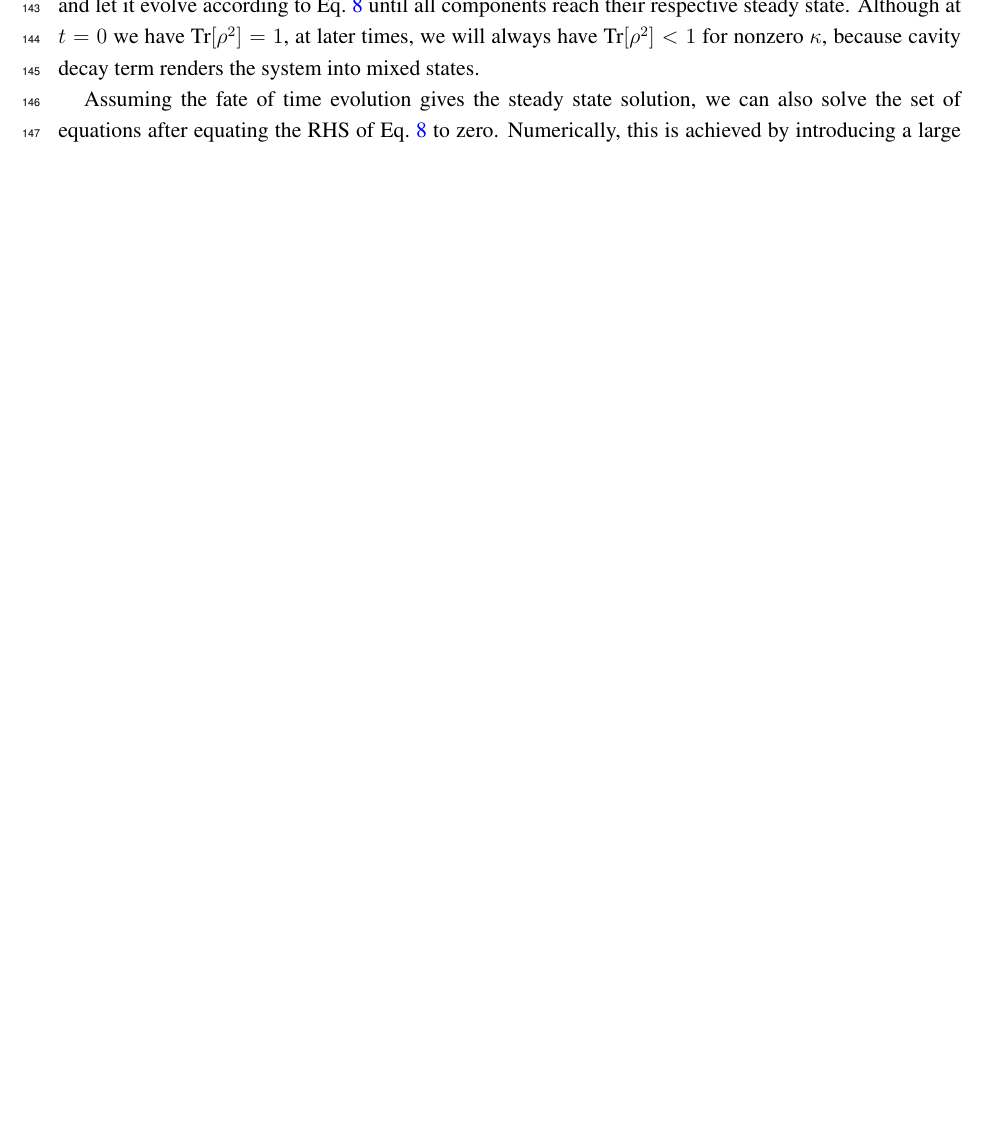
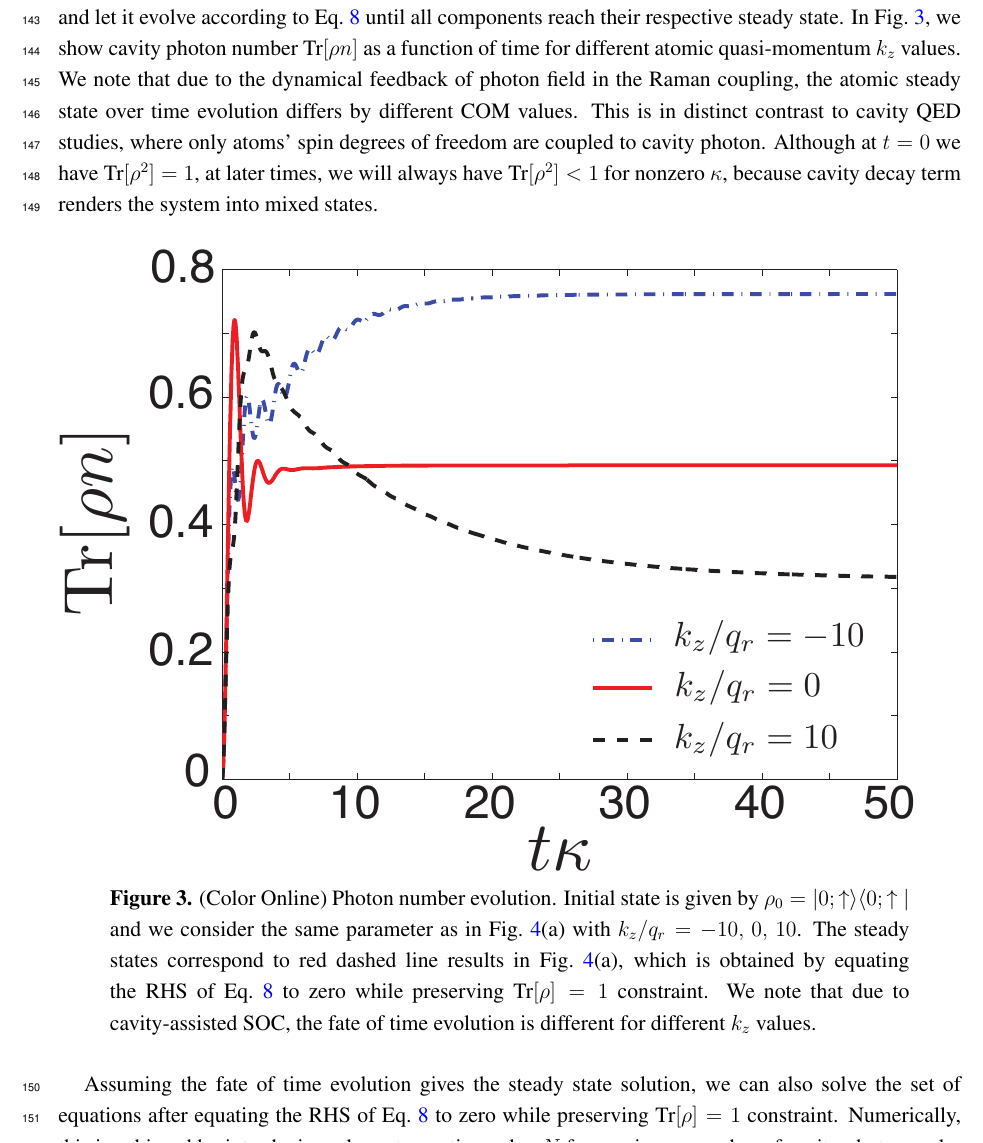
Before and after one commit to franklin5/quantumSOC_trap_case, a LaTeX paper (manuscript/template.tex): part of page 7 of 11 before the commit and part of page 7 of 12 after it, cut so that both start at the same text, the shorter picture padded with empty space. The pictures show the PDF file manuscript/template.pdf that the author committed with the source.

Commit message:
added a new figure and expanded some of the discussion.

```diff
--- a/manuscript/template.tex
+++ b/manuscript/template.tex
@@ -145,7 +145,7 @@ We follow the effective model Hamiltonian proposed in \cite{cavitySOC},
 where $\psi_\sigma({\bf r})$ ($\sigma = \uparrow$, $\downarrow$) is the atomic operator after gauge transformation in rotating frame at pump frequency $\omega_p$. $\alpha=\pm 1$ for $\sigma=\uparrow,\downarrow$, respectively. $q_r$ denotes recoil momentum, $\delta$ represents the two-photon Raman detuning, $\varepsilon_p$ refers to pumping rate, and $\delta_c$ is the cavity-pump detuning. $\Omega$ denotes the atom-photon coupling strength, however, the Raman coupling term $ \frac{\Omega}{2}\int d{\bf r}\left[\psi_{\uparrow}^{\dagger}({\bf r})\psi_{\downarrow}({\bf r})c+h.c.\right]$ describes the cavity-assisted two-photon Raman transition processes, where cavity photon operators $c$ and $c^\dag$ is explicitly taken into consideration. It is this coupling that renders the resulting SOC \emph{dynamic}. Furthermore, in the semi-classical approach, we have treated the leakage of cavity photon phenomenologically by introducing a cavity decay rate $\kappa$.
 
 \begin{figure}[htp]
-\includegraphics[width=\textwidth]{fig1}\caption{ Single particle eigen-energy spectrum ``phase diagram''. For given paramter $\delta_c=\kappa$ and $\delta=0$, the dispersion behavior is catagorized into four regions, represented from I to IV in (a). From (b1) to (b4), we fix $\varepsilon_p=\kappa$. In region I, the dispersion has double minima as shown in (b1) with $\Omega=0.03\kappa$; region II is enclosed by the red solid curve in (a) and we show the typical point in (b2) ($\Omega=\kappa$) where only single minimum exisits in the lower helicity band; region III is enclosed by the black dashed lines in (a) and it is a region where loop structure emerge, as in (b3) with $\Omega=5\kappa$; finally, in region IV we recover the double minimum dispersion although it's different from region I by closing the gap at $k_z=0$, as in (b4) with $\Omega=8\kappa$.}\label{fig1}
+\includegraphics[width=\textwidth]{fig1}\caption{ (Color Online) Single particle eigen-energy spectrum ``phase diagram''. For given paramter $\delta_c=\kappa$ and $\delta=0$, the dispersion behavior is catagorized into four regions, represented from I to IV in (a). From (b1) to (b4), we fix $\varepsilon_p=\kappa$. In region I, the dispersion has double minima as shown in (b1) with $\Omega=0.03\kappa$; region II is enclosed by the red solid curve in (a) and we show the typical point in (b2) ($\Omega=\kappa$) where only single minimum exisits in the lower helicity band; region III is enclosed by the black dashed lines in (a) and it is a region where loop structure emerge, as in (b3) with $\Omega=5\kappa$; finally, in region IV we recover the double minimum dispersion although it's different from region I by closing the gap at $k_z=0$, as in (b4) with $\Omega=8\kappa$.}\label{fig1}
 \end{figure}
 
 From the Hamiltonian~(\ref{effH}), one can easily obtain the EOM in Heisenberg picture. To make progress, we adopt the mean-field approximation by replacing the operators by their respective expectation values: $c \rightarrow \langle c \rangle \,, \psi_\sigma ({\bf r}) \rightarrow \langle \psi_\sigma ({\bf r}) \rangle \equiv \varphi_\sigma ({\bf r})$.
@@ -247,9 +247,13 @@ and atomic pseudo-spin state is represented by $\sigma=\uparrow,\downarrow$. Our
 \ea
 where $\bar{\sigma}$ represents the flip-spin value, i.e. $\bar{\uparrow}=\downarrow$ and $\bar{\downarrow}=\uparrow$.
 
-With Eq.~\ref{EOMrho}, we can study dynamical evolution of density operator $\rho$ for a given initial state. For instance, we can initiate the system with a pure state $|0;\uparrow\rangle$, construct density operator $\rho=|0;\uparrow\rangle\langle0;\uparrow|$, and let it evolve according to Eq.~\ref{EOMrho} until all components reach their respective steady state. Although at $t=0$ we have $\text{Tr}[\rho^2]=1$, at later times, we will always have $\text{Tr}[\rho^2]<1$ for nonzero $\kappa$, because cavity decay term renders the system into mixed states.
+With Eq.~\ref{EOMrho}, we can study dynamical evolution of density operator $\rho$ for a given initial state. For instance, we can initiate the system with a pure state $|0;\uparrow\rangle$, construct density operator $\rho_0=|0;\uparrow\rangle\langle0;\uparrow|$, and let it evolve according to Eq.~\ref{EOMrho} until all components reach their respective steady state. In Fig.~\ref{evo}, we show cavity photon number $\text{Tr}[\rho n]$ as a function of time for different atomic quasi-momentum $k_z$ values. We note that due to the dynamical feedback of photon field in the Raman coupling, the atomic steady state over time evolution differs by different COM values. This is in distinct contrast to cavity QED studies, where only atoms' spin degrees of freedom are coupled to cavity photon.  Although at $t=0$ we have $\text{Tr}[\rho^2]=1$, at later times, we will always have $\text{Tr}[\rho^2]<1$ for nonzero $\kappa$, because cavity decay term renders the system into mixed states.
 
-Assuming the fate of time evolution gives the steady state solution, we can also solve the set of equations after equating the RHS of Eq.~\ref{EOMrho} to zero. Numerically, this is achieved by introducing a large truncation value $N$ for maximum number of cavity photon under consideration, such that the problem reduces to simple linear algebra manipulations. In the following, we mainly focus on the steady-state solution of density operator and ignore the transient dynamics.
+\begin{figure}[htp]
+\includegraphics[width=0.95\textwidth]{photon_evolution}\caption{(Color Online) Photon number evolution. Initial state is given by $\rho_0=|0;\uparrow\rangle\langle0;\uparrow|$ and we consider the same parameter as in Fig.~\ref{photon}(a) with $k_z/q_r=-10,\,0,\,10$. The steady states correspond to red dashed line results in Fig.~\ref{photon}(a), which is obtained by equating the RHS of Eq.~\ref{EOMrho} to zero while preserving $\text{Tr}[\rho]=1$ constraint. We note that due to cavity-assisted SOC, the fate of time evolution is different for different $k_z$ values.  }\label{evo}
+\end{figure}
+
+Assuming the fate of time evolution gives the steady state solution, we can also solve the set of equations after equating the RHS of Eq.~\ref{EOMrho} to zero while preserving $\text{Tr}[\rho]=1$ constraint. Numerically, this is achieved by introducing a large truncation value $N$ for maximum number of cavity photon under consideration, such that the problem reduces to simple linear algebra manipulations. In the following, we mainly focus on the steady-state solution of density operator and ignore the transient dynamics.
 
 In order to further quantitatively characterize atom-photon interaction in this open system, we invoke the entanglement measure for mixed-state, the so-called negativity \cite{negativity}, defined as $\mathcal{N}(\rho)=\frac{||\rho^{T_A}||_1-1}{2}$, where $||\rho^{T_A}||_1$ denotes the trace norm of partial transpose of density operator with respect to atom party (the same is true for photon party). Density matrix $\rho$ itself gives all positive definite eigenvalues and thus the trace norm $||\rho||_1=\text{Tr}[\sqrt{\rho^\dagger\rho}]=\text{Tr}[\rho]=1$. Although the partial transpose $\rho^{T_A}$ still satisfies $\text{Tr}[\rho^{T_A}]=1$, it does not necessarily guarantee positive definiteness in eigenvalues. The trace norm is written generally as $||\rho^{T_A}||_1=1+2\sum_i|\mu_i|$ where we have denoted negative eigenvalues as $\mu_i<0$. Thus, by definition, the negativity $\mathcal{N}(\rho)$ is equal to $\sum_i|\mu_i|$
 %-- the absolute sum of negative eigenvalues $\mu_i$ of $\rho^{T_A}$
```
Also changed, not shown: manuscript/photon_evolution.eps (added), manuscript/template.pdf, manuscript/template.tex (4 more changed lines), 2 other files.
